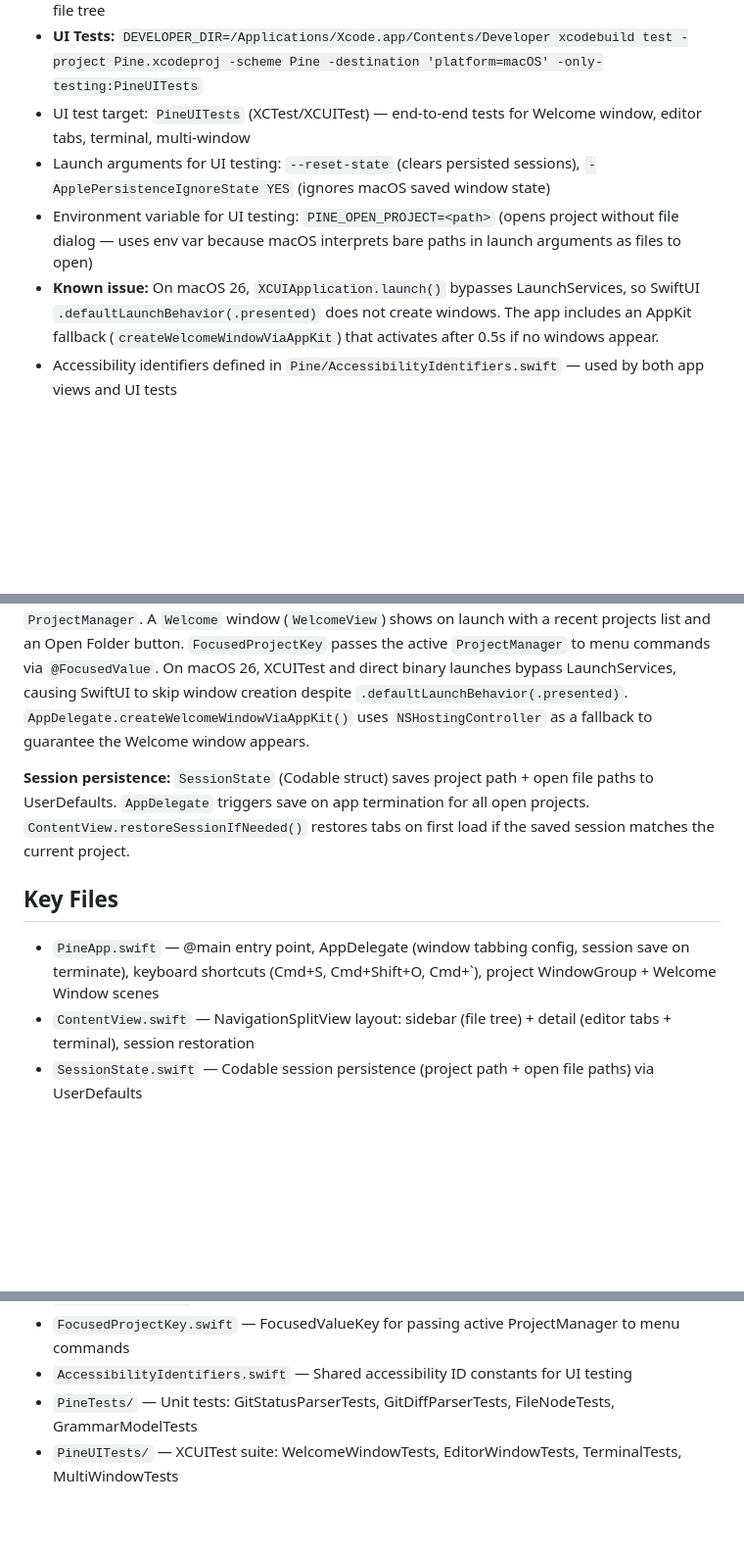
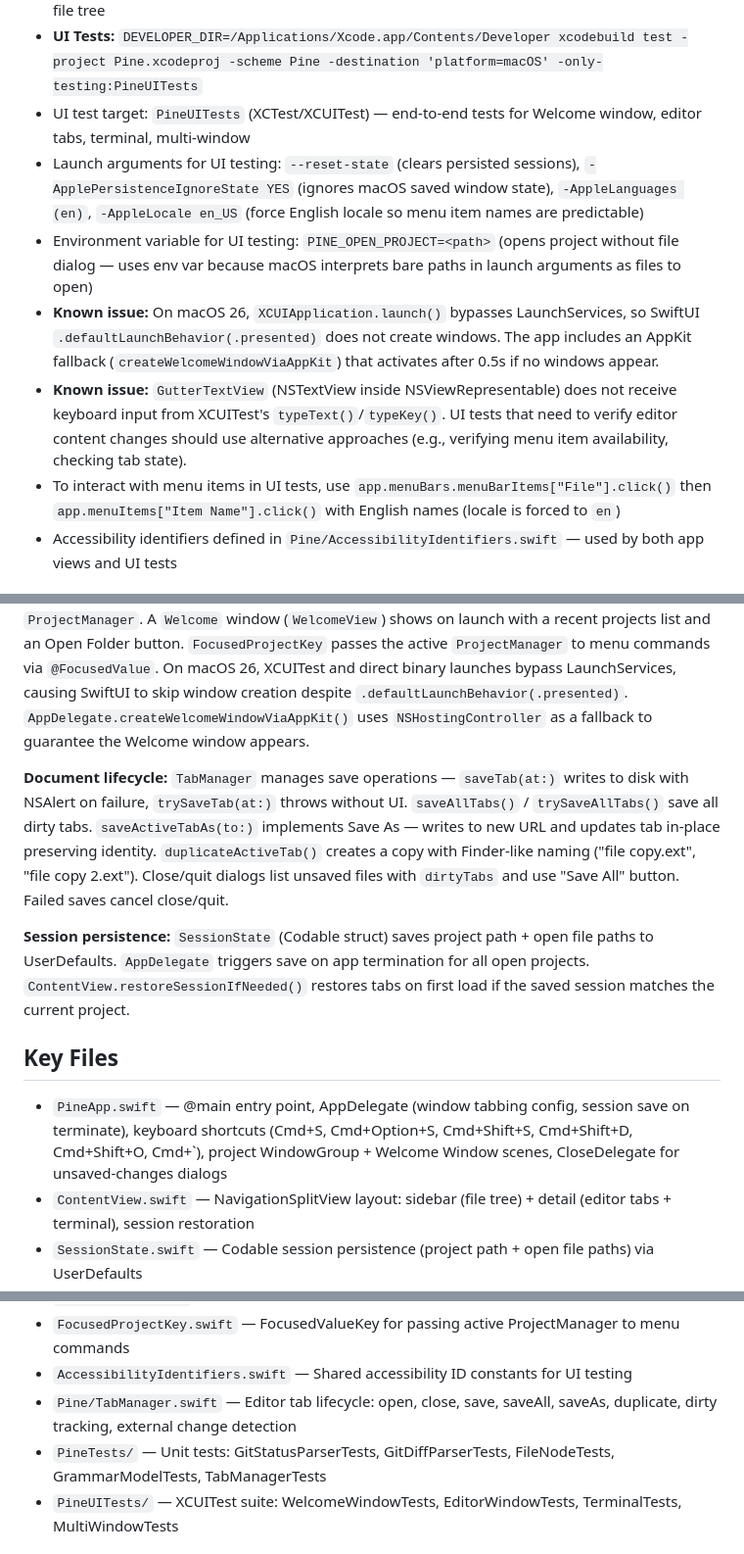
Before and after one commit to batonogov/pine, a Markdown page: CLAUDE.md, 3 parts joined by grey strips. Shown at 98% size. Drawn GitHub-style; blank space fills up the shorter version.

Commit message:
Update CLAUDE.md with document lifecycle docs and UI test guidance
- Document new menu commands (Save All, Save As, Duplicate) with shortcuts
- Add TabManager document lifecycle methods to Architecture section
- Document UI test English locale forcing and menu interaction pattern
- Document known issue: NSTextView in NSViewRepresentable doesn't
  receive keyboard input from XCUITest

```diff
--- a/CLAUDE.md
+++ b/CLAUDE.md
@@ -19,9 +19,11 @@ Pine is a minimal native macOS code editor built with SwiftUI + AppKit. Targets
 - Unit test target: `PineTests` (Swift Testing framework) — covers git parsing, grammar models, file tree
 - **UI Tests:** `DEVELOPER_DIR=/Applications/Xcode.app/Contents/Developer xcodebuild test -project Pine.xcodeproj -scheme Pine -destination 'platform=macOS' -only-testing:PineUITests`
 - UI test target: `PineUITests` (XCTest/XCUITest) — end-to-end tests for Welcome window, editor tabs, terminal, multi-window
-- Launch arguments for UI testing: `--reset-state` (clears persisted sessions), `-ApplePersistenceIgnoreState YES` (ignores macOS saved window state)
+- Launch arguments for UI testing: `--reset-state` (clears persisted sessions), `-ApplePersistenceIgnoreState YES` (ignores macOS saved window state), `-AppleLanguages (en)`, `-AppleLocale en_US` (force English locale so menu item names are predictable)
 - Environment variable for UI testing: `PINE_OPEN_PROJECT=<path>` (opens project without file dialog — uses env var because macOS interprets bare paths in launch arguments as files to open)
 - **Known issue:** On macOS 26, `XCUIApplication.launch()` bypasses LaunchServices, so SwiftUI `.defaultLaunchBehavior(.presented)` does not create windows. The app includes an AppKit fallback (`createWelcomeWindowViaAppKit`) that activates after 0.5s if no windows appear.
+- **Known issue:** `GutterTextView` (NSTextView inside NSViewRepresentable) does not receive keyboard input from XCUITest's `typeText()`/`typeKey()`. UI tests that need to verify editor content changes should use alternative approaches (e.g., verifying menu item availability, checking tab state).
+- To interact with menu items in UI tests, use `app.menuBars.menuBarItems["File"].click()` then `app.menuItems["Item Name"].click()` with English names (locale is forced to `en`)
 - Accessibility identifiers defined in `Pine/AccessibilityIdentifiers.swift` — used by both app views and UI tests
 
 ## Architecture
@@ -44,11 +46,13 @@ Pine is a minimal native macOS code editor built with SwiftUI + AppKit. Targets
 
 **Window & tab management:** Uses `WindowGroup(for: URL.self)` where URL identifies the project directory (not individual files). Each project gets one native macOS window with an internal editor tab bar (`EditorTabBar`). `ProjectRegistry` (owned by `AppDelegate`, shared with `PineApp` via computed property) deduplicates open projects — opening the same directory twice returns the same `ProjectManager`. A `Welcome` window (`WelcomeView`) shows on launch with a recent projects list and an Open Folder button. `FocusedProjectKey` passes the active `ProjectManager` to menu commands via `@FocusedValue`. On macOS 26, XCUITest and direct binary launches bypass LaunchServices, causing SwiftUI to skip window creation despite `.defaultLaunchBehavior(.presented)`. `AppDelegate.createWelcomeWindowViaAppKit()` uses `NSHostingController` as a fallback to guarantee the Welcome window appears.
 
+**Document lifecycle:** `TabManager` manages save operations — `saveTab(at:)` writes to disk with NSAlert on failure, `trySaveTab(at:)` throws without UI. `saveAllTabs()` / `trySaveAllTabs()` save all dirty tabs. `saveActiveTabAs(to:)` implements Save As — writes to new URL and updates tab in-place preserving identity. `duplicateActiveTab()` creates a copy with Finder-like naming ("file copy.ext", "file copy 2.ext"). Close/quit dialogs list unsaved files with `dirtyTabs` and use "Save All" button. Failed saves cancel close/quit.
+
 **Session persistence:** `SessionState` (Codable struct) saves project path + open file paths to UserDefaults. `AppDelegate` triggers save on app termination for all open projects. `ContentView.restoreSessionIfNeeded()` restores tabs on first load if the saved session matches the current project.
 
 ## Key Files
 
-- `PineApp.swift` — @main entry point, AppDelegate (window tabbing config, session save on terminate), keyboard shortcuts (Cmd+S, Cmd+Shift+O, Cmd+`), project WindowGroup + Welcome Window scenes
+- `PineApp.swift` — @main entry point, AppDelegate (window tabbing config, session save on terminate), keyboard shortcuts (Cmd+S, Cmd+Option+S, Cmd+Shift+S, Cmd+Shift+D, Cmd+Shift+O, Cmd+`), project WindowGroup + Welcome Window scenes, CloseDelegate for unsaved-changes dialogs
 - `ContentView.swift` — NavigationSplitView layout: sidebar (file tree) + detail (editor tabs + terminal), session restoration
 - `SessionState.swift` — Codable session persistence (project path + open file paths) via UserDefaults
 - `ProjectManager.swift` — Central state: file tree, terminal tabs, git provider, project I/O, saveSession()
@@ -62,7 +66,8 @@ Pine is a minimal native macOS code editor built with SwiftUI + AppKit. Targets
 - `WelcomeView.swift` — Welcome window with recent projects list and Open Folder button
 - `FocusedProjectKey.swift` — FocusedValueKey for passing active ProjectManager to menu commands
 - `AccessibilityIdentifiers.swift` — Shared accessibility ID constants for UI testing
-- `PineTests/` — Unit tests: GitStatusParserTests, GitDiffParserTests, FileNodeTests, GrammarModelTests
+- `Pine/TabManager.swift` — Editor tab lifecycle: open, close, save, saveAll, saveAs, duplicate, dirty tracking, external change detection
+- `PineTests/` — Unit tests: GitStatusParserTests, GitDiffParserTests, FileNodeTests, GrammarModelTests, TabManagerTests
 - `PineUITests/` — XCUITest suite: WelcomeWindowTests, EditorWindowTests, TerminalTests, MultiWindowTests
 
 ## Release & CI
```
Also changed, not shown: other parts of CLAUDE.md (+1 -1 lines).
